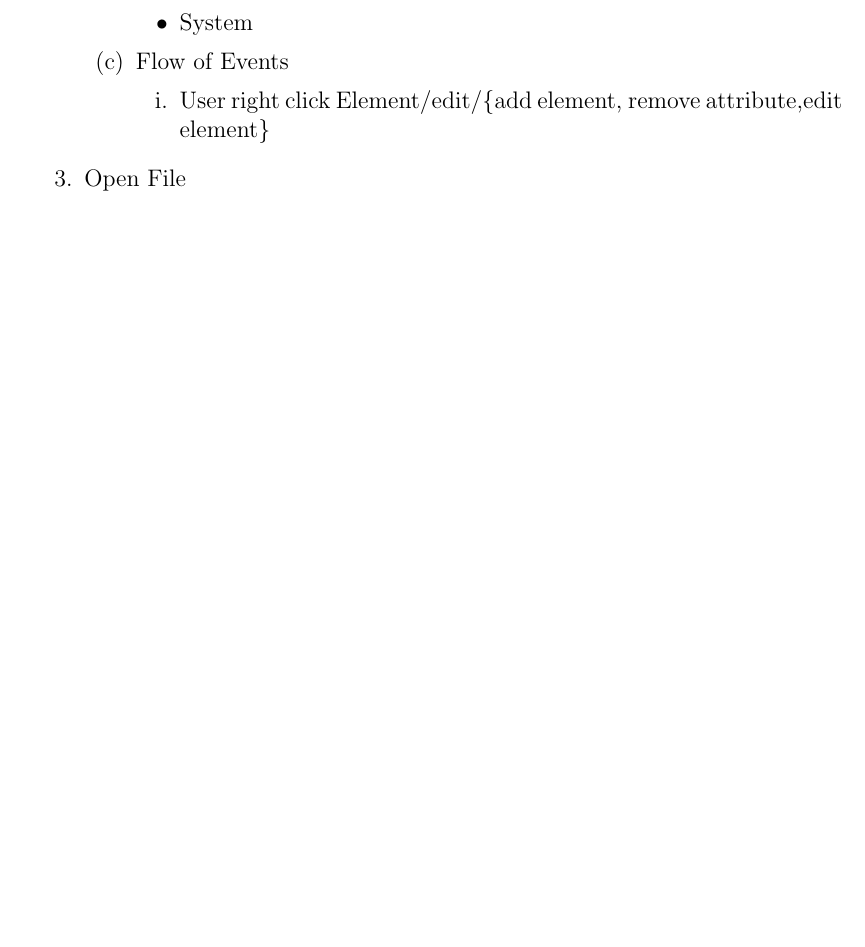
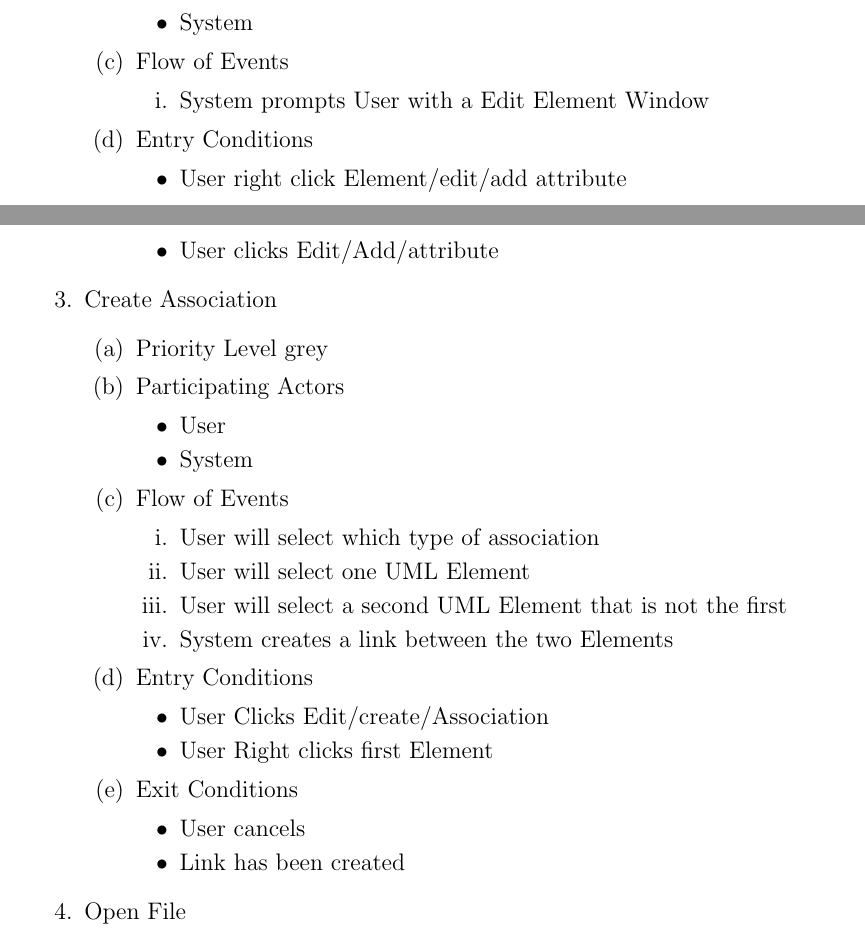
Before and after one commit to jrmarten/UML-Diagrammer, a LaTeX document (doc/requirements.tex): part of page 2 of 5 before the commit and two parts of pages 2 and 3 of 5 after it, the two joined at a grey line, cut so that both start at the same text, the shorter picture padded with empty space. Compiled offline with pdfLaTeX.

Commit message:
Recommiting

```diff
--- a/doc/requirements.tex
+++ b/doc/requirements.tex
@@ -85,12 +85,41 @@
     \end {itemize}
   \item Flow of Events
     \begin {enumerate}
-			\item User right click Element/edit/\{add element, remove attribute,edit element\}
-
+    \item System prompts User with a Edit Element Window
+    \end {enumerate}
+  \item Entry Conditions
+    \begin {itemize}
+    \item User right click Element/edit/add attribute
+    \item User clicks Edit/Add/attribute
+    \end {itemize}
   \end {enumerate}
 
+\item Create Association
+  \begin {enumerate}
+  \item Priority Level grey
+  \item Participating Actors
+    \begin {itemize}
+    \item User
+    \item System
+    \end {itemize}
+  \item Flow of Events
+    \begin {enumerate}
+    \item User will select which type of association
+    \item User will select one UML Element
+    \item User will select a second UML Element that is not the first
+    \item System creates a link between the two Elements
     \end {enumerate}
-
+  \item Entry Conditions
+    \begin {itemize}
+    \item User Clicks Edit/create/Association
+    \item User Right clicks first Element
+    \end {itemize}
+  \item Exit Conditions
+    \begin {itemize}
+    \item User cancels
+    \item Link has been created
+    \end {enumerate}
+  \end {enumerate}
 
 \item{Open File}
   \begin{enumerate}
```
Also changed, not shown: doc/requirements.pdf, doc/requirements.tex (3 more changed lines), 2 other files. Lines whose indentation alone changed are shown as unchanged.
